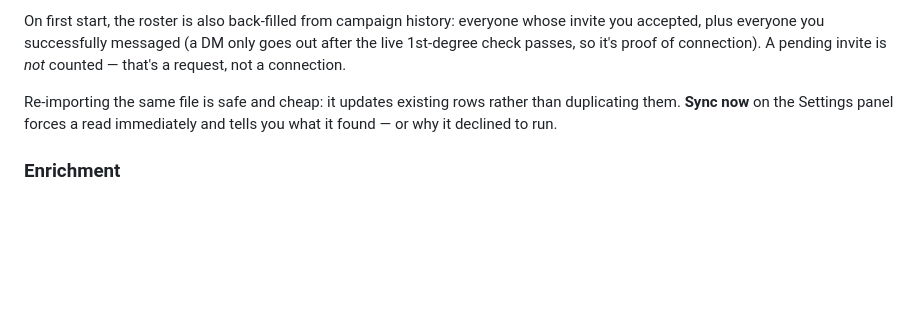
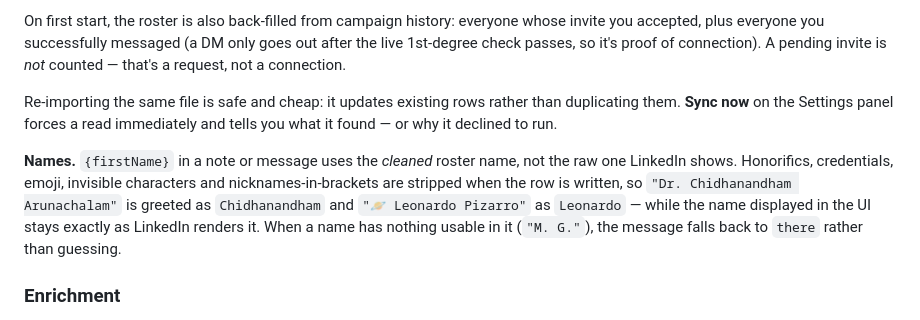
Before and after one commit to itaiintezer/linkedin-conn, a Markdown page: README.md, the part around the change. Drawn GitHub-style; blank space fills up the shorter version.

```diff
--- a/README.md
+++ b/README.md
@@ -149,6 +149,13 @@ Re-importing the same file is safe and cheap: it updates existing rows rather th
 duplicating them. **Sync now** on the Settings panel forces a read immediately and tells you
 what it found — or why it declined to run.
 
+**Names.** `{firstName}` in a note or message uses the *cleaned* roster name, not the raw one
+LinkedIn shows. Honorifics, credentials, emoji, invisible characters and nicknames-in-brackets
+are stripped when the row is written, so `"Dr. Chidhanandham Arunachalam"` is greeted as
+`Chidhanandham` and `"🪐 Leonardo Pizarro"` as `Leonardo` — while the name displayed in the UI
+stays exactly as LinkedIn renders it. When a name has nothing usable in it (`"M. G."`), the
+message falls back to `there` rather than guessing.
+
 ### Enrichment
 
 Once the roster exists, **Start enrichment** scrapes each person's profile through
```
Also changed, not shown: API.md (+21 -0 lines), 1 other file.
